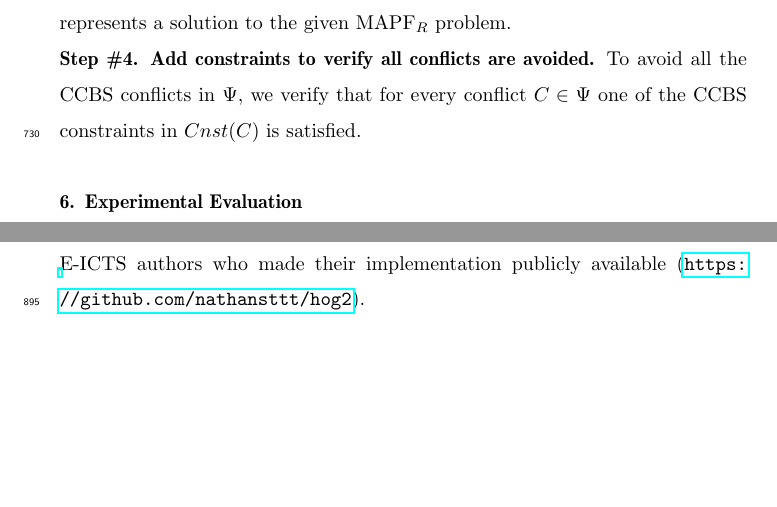
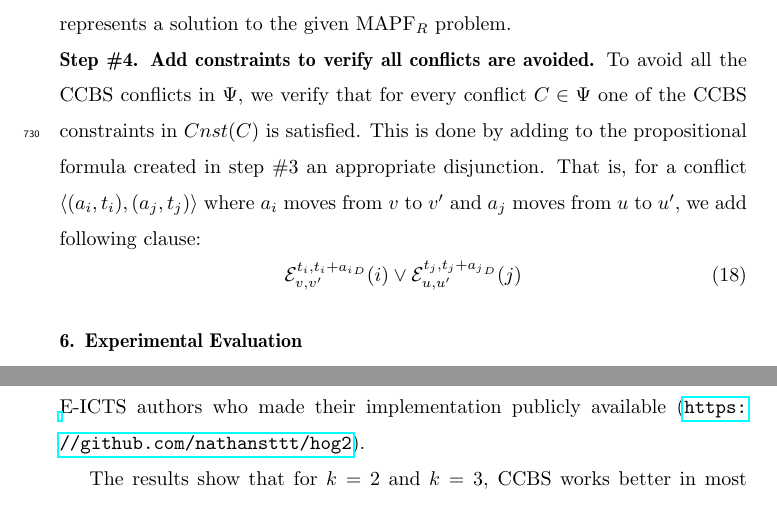
Before and after one commit to ronistern/Continuous-Time-MAPF---AIJ-paper, a LaTeX paper (main.tex): two parts of pages 30 and 36 of 49 before the commit and two parts of pages 30 and 37 of 49 after it, joined at a grey line, cut so that both start at the same text, the shorter picture padded with empty space. Compiled offline with pdfLaTeX.

Commit message:
txs auto checkin

```diff
--- a/main.tex
+++ b/main.tex
@@ -1414,6 +1414,17 @@ Thus, a satisfying assignment to this formula represents a solution to the given
 
 \noindent \textbf{Step \#4. Add constraints to verify all conflicts are avoided.}
 To avoid all the \ccbs conflicts in $\Psi$, we verify that for every conflict $C\in\Psi$ one of the \ccbs constraints in $Cnst(C)$ is satisfied.
+This is done by adding to the propositional formula created in step \#3
+an appropriate disjunction.
+That is, for a conflict $\tuple{(a_i,t_i), (a_j, t_j)}$
+where $a_i$ moves from $v$ to $v'$
+and $a_j$ moves from $u$ to $u'$,
+we add following clause:
+\begin{equation}
+	\mathcal{E}^{t_i, t_i+{a_i}_D}_{v,v'}(i)}
+\vee
+	\mathcal{E}^{t_j, t_j+{a_j}_D}_{u,u'}(j)}
+\end{equation}
 
 
 
```
